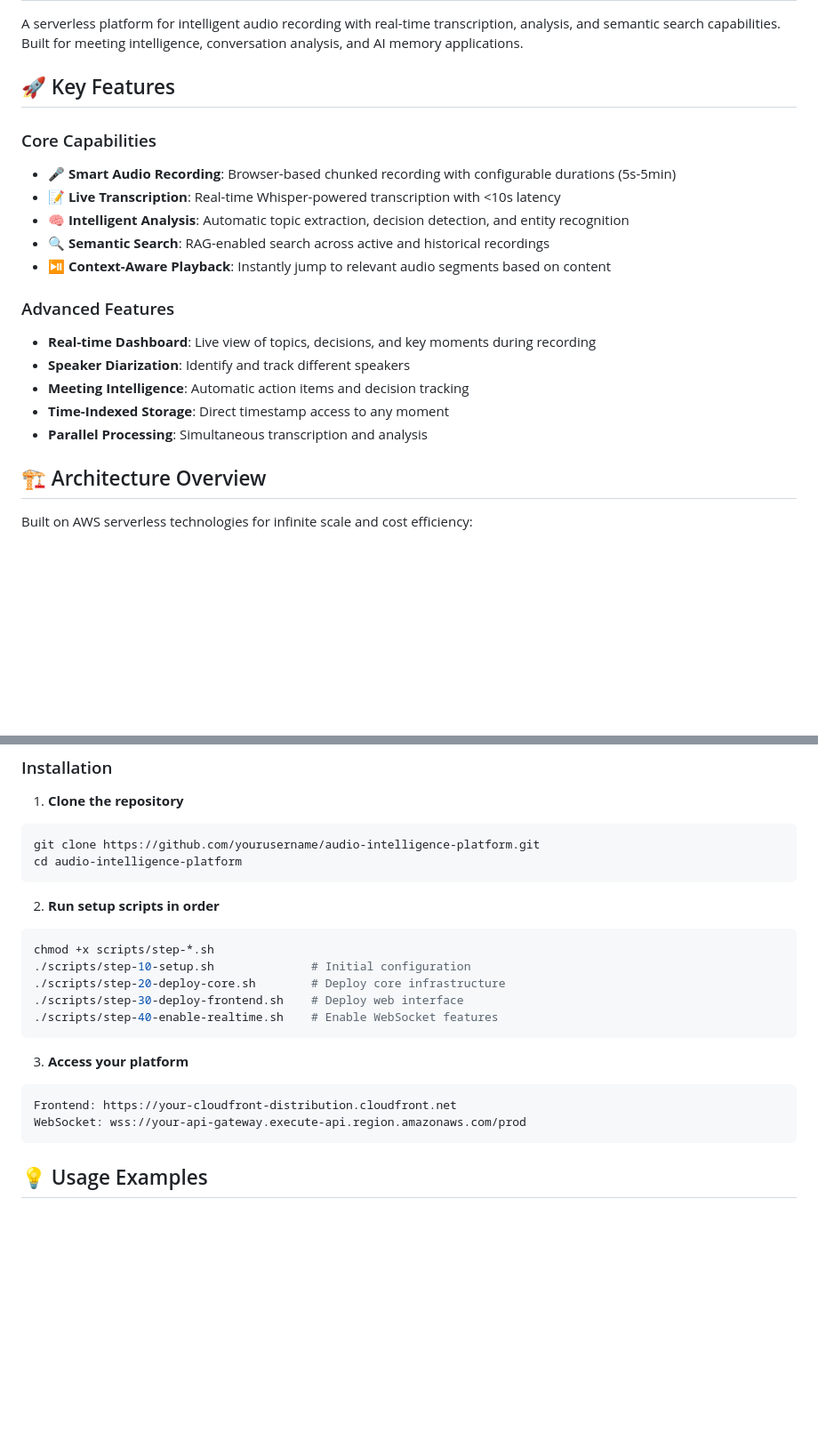
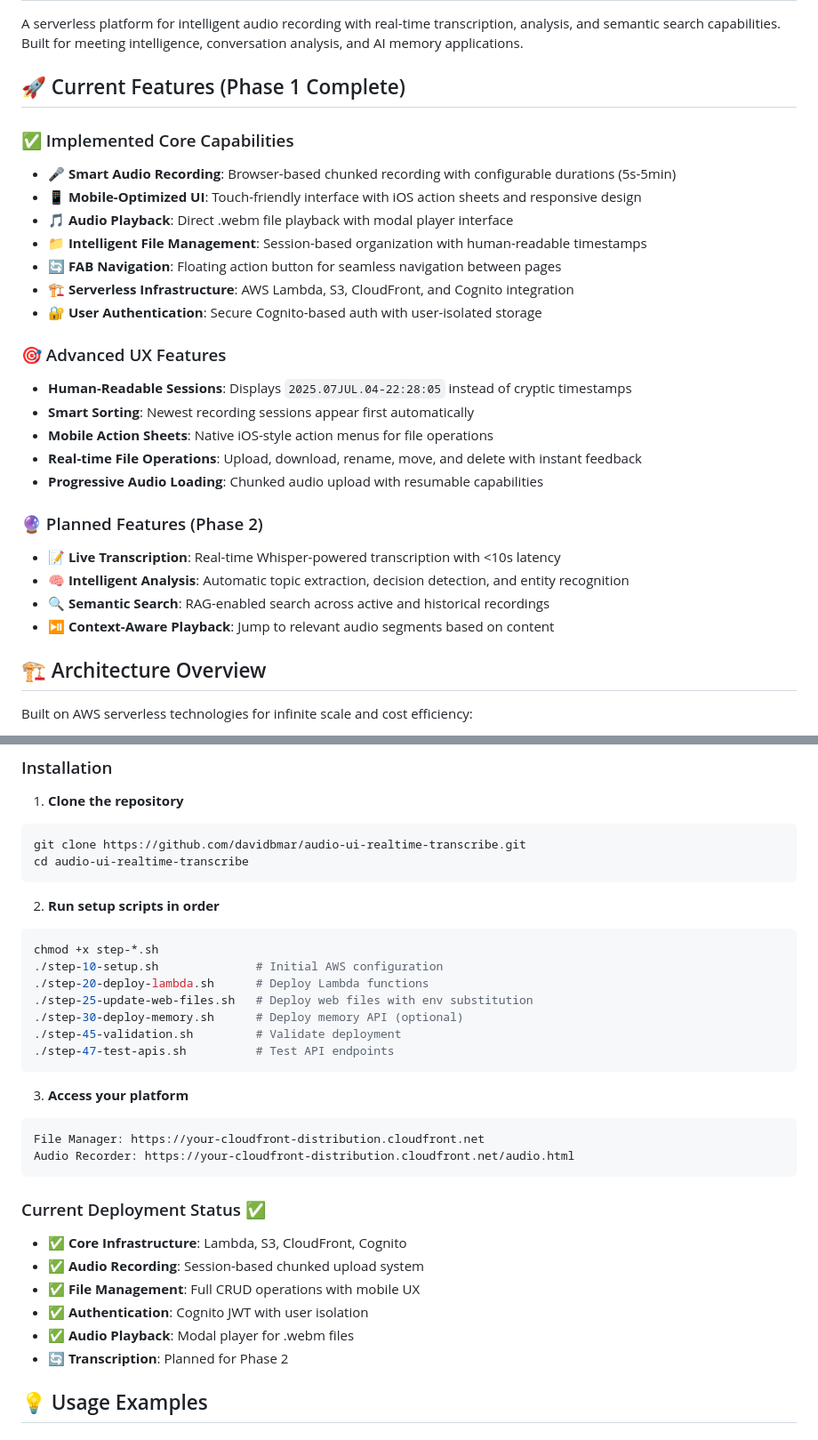
Before and after one commit to davidbmar/audio-ui-realtime-transcribe, a Markdown page: README.md, 2 parts joined by grey strips. Shown at 89% size. Rendered like a GitHub page; blank space fills up the shorter version.

````diff
--- a/README.md
+++ b/README.md
@@ -2,21 +2,29 @@
 
 A serverless platform for intelligent audio recording with real-time transcription, analysis, and semantic search capabilities. Built for meeting intelligence, conversation analysis, and AI memory applications.
 
-## 🚀 Key Features
+## 🚀 Current Features (Phase 1 Complete)
 
-### Core Capabilities
+### ✅ Implemented Core Capabilities
 - **🎤 Smart Audio Recording**: Browser-based chunked recording with configurable durations (5s-5min)
+- **📱 Mobile-Optimized UI**: Touch-friendly interface with iOS action sheets and responsive design
+- **🎵 Audio Playback**: Direct .webm file playback with modal player interface
+- **📁 Intelligent File Management**: Session-based organization with human-readable timestamps
+- **🔄 FAB Navigation**: Floating action button for seamless navigation between pages
+- **🏗️ Serverless Infrastructure**: AWS Lambda, S3, CloudFront, and Cognito integration
+- **🔐 User Authentication**: Secure Cognito-based auth with user-isolated storage
+
+### 🎯 Advanced UX Features
+- **Human-Readable Sessions**: Displays `2025.07JUL.04-22:28:05` instead of cryptic timestamps
+- **Smart Sorting**: Newest recording sessions appear first automatically
+- **Mobile Action Sheets**: Native iOS-style action menus for file operations
+- **Real-time File Operations**: Upload, download, rename, move, and delete with instant feedback
+- **Progressive Audio Loading**: Chunked audio upload with resumable capabilities
+
+### 🔮 Planned Features (Phase 2)
 - **📝 Live Transcription**: Real-time Whisper-powered transcription with <10s latency
 - **🧠 Intelligent Analysis**: Automatic topic extraction, decision detection, and entity recognition
 - **🔍 Semantic Search**: RAG-enabled search across active and historical recordings
-- **⏯️ Context-Aware Playback**: Instantly jump to relevant audio segments based on content
-
-### Advanced Features
-- **Real-time Dashboard**: Live view of topics, decisions, and key moments during recording
-- **Speaker Diarization**: Identify and track different speakers
-- **Meeting Intelligence**: Automatic action items and decision tracking
-- **Time-Indexed Storage**: Direct timestamp access to any moment
-- **Parallel Processing**: Simultaneous transcription and analysis
+- **⏯️ Context-Aware Playback**: Jump to relevant audio segments based on content
 
 ## 🏗️ Architecture Overview
 
@@ -65,24 +77,34 @@ audio-intelligence-platform/
 
 1. **Clone the repository**
 ```bash
-git clone https://github.com/yourusername/audio-intelligence-platform.git
-cd audio-intelligence-platform
+git clone https://github.com/davidbmar/audio-ui-realtime-transcribe.git
+cd audio-ui-realtime-transcribe
 ```
 
 2. **Run setup scripts in order**
 ```bash
-chmod +x scripts/step-*.sh
-./scripts/step-10-setup.sh              # Initial configuration
-./scripts/step-20-deploy-core.sh        # Deploy core infrastructure
-./scripts/step-30-deploy-frontend.sh    # Deploy web interface
-./scripts/step-40-enable-realtime.sh    # Enable WebSocket features
+chmod +x step-*.sh
+./step-10-setup.sh              # Initial AWS configuration
+./step-20-deploy-lambda.sh      # Deploy Lambda functions
+./step-25-update-web-files.sh   # Deploy web files with env substitution
+./step-30-deploy-memory.sh      # Deploy memory API (optional)
+./step-45-validation.sh         # Validate deployment
+./step-47-test-apis.sh          # Test API endpoints
 ```
 
 3. **Access your platform**
 ```
-Frontend: https://your-cloudfront-distribution.cloudfront.net
-WebSocket: wss://your-api-gateway.execute-api.region.amazonaws.com/prod
+File Manager: https://your-cloudfront-distribution.cloudfront.net
+Audio Recorder: https://your-cloudfront-distribution.cloudfront.net/audio.html
 ```
+
+### Current Deployment Status ✅
+- ✅ **Core Infrastructure**: Lambda, S3, CloudFront, Cognito
+- ✅ **Audio Recording**: Session-based chunked upload system
+- ✅ **File Management**: Full CRUD operations with mobile UX
+- ✅ **Authentication**: Cognito JWT with user isolation
+- ✅ **Audio Playback**: Modal player for .webm files
+- 🔄 **Transcription**: Planned for Phase 2
 
 ## 💡 Usage Examples
 
````
Also changed, not shown: other parts of README.md (+85 -51 lines).
